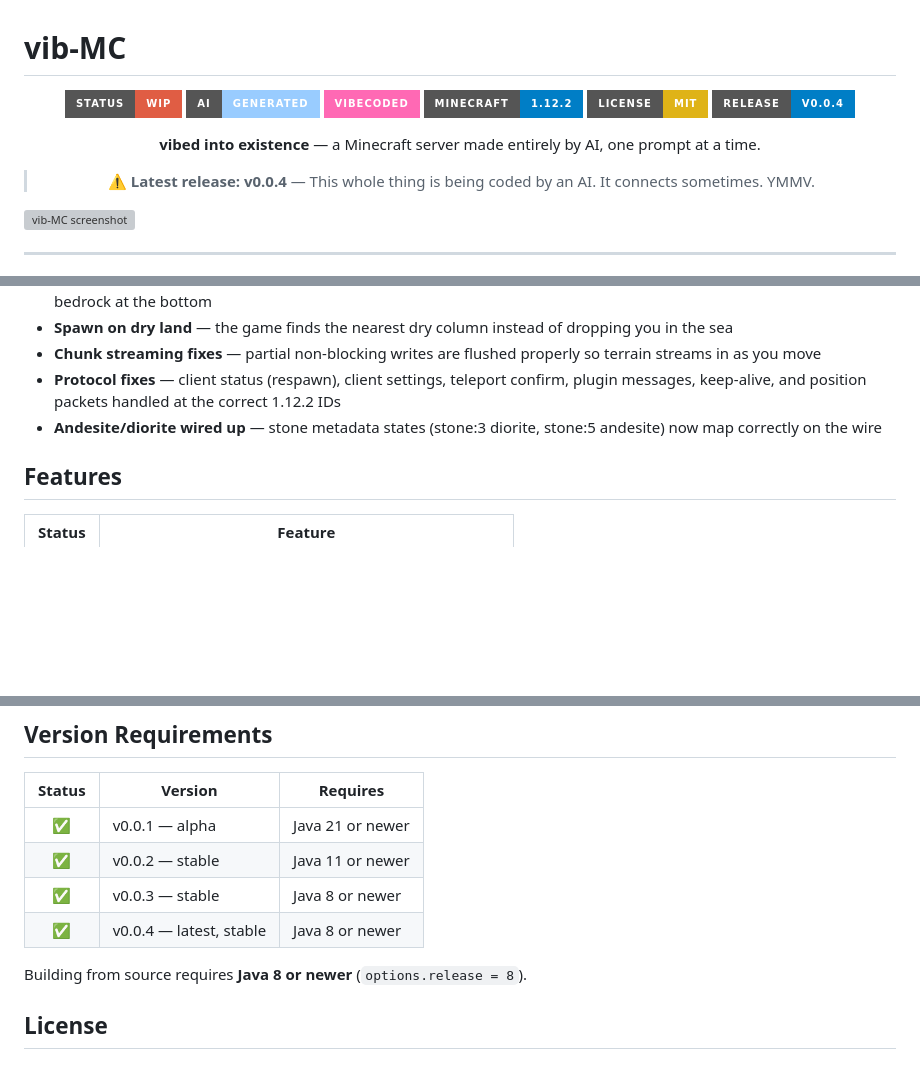
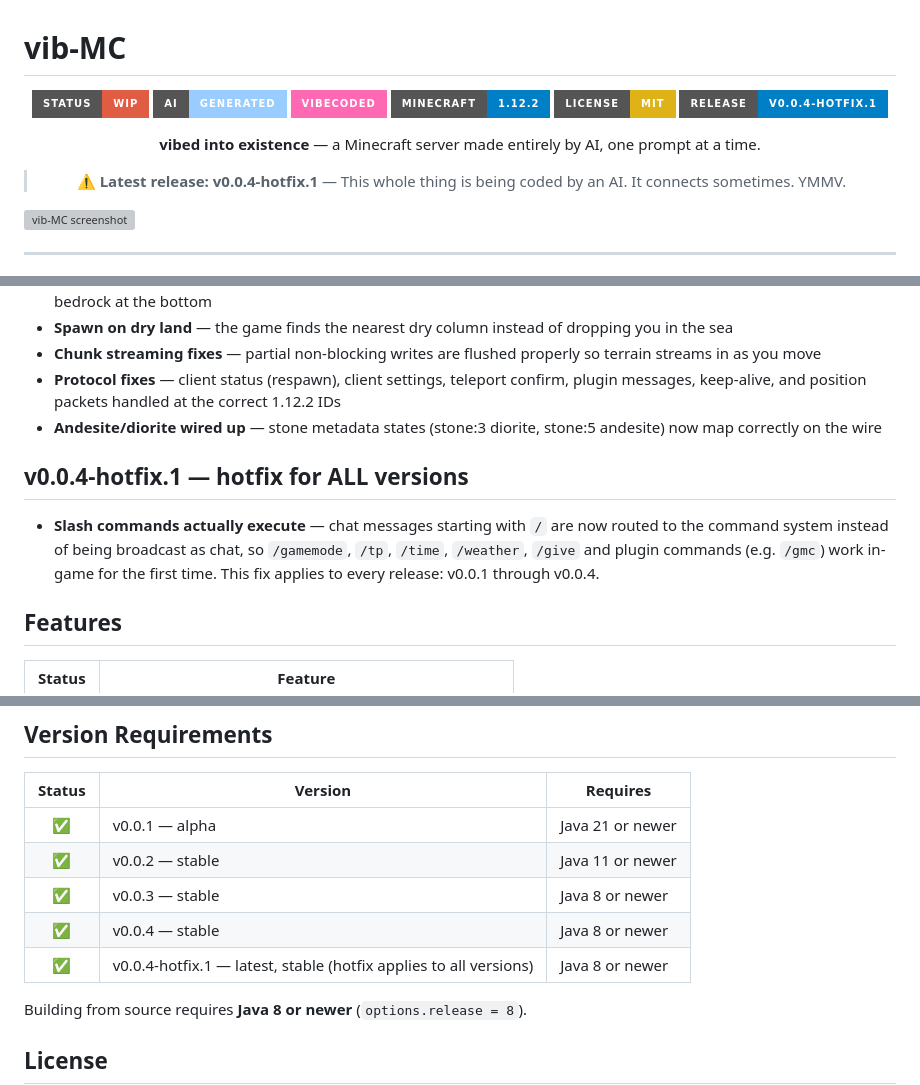
Before and after one commit to gabytz777/vib-MC, a Markdown page: README.md, 3 parts joined by grey strips. Drawn GitHub-style; badges without logos; blank space fills up the shorter version; grey boxes are pictures that could not be loaded.

Commit message:
README: point at v0.0.4-hotfix.1, document the all-versions command hotfix

```diff
--- a/README.md
+++ b/README.md
@@ -7,11 +7,11 @@
 [![Vibecoded](https://img.shields.io/badge/Vibecoded-ff69b4?style=for-the-badge)]()
 [![Minecraft](https://img.shields.io/badge/Minecraft-1.12.2-blue?style=for-the-badge&logo=minecraft)]()
 [![License: MIT](https://img.shields.io/badge/License-MIT-yellow?style=for-the-badge)]()
-[![Release](https://img.shields.io/badge/Release-v0.0.4-blue?style=for-the-badge)](https://github.com/gabytz777/vib-MC/releases/tag/v0.0.4)
+[![Release](https://img.shields.io/badge/Release-v0.0.4--hotfix.1-blue?style=for-the-badge)](https://github.com/gabytz777/vib-MC/releases/tag/v0.0.4-hotfix.1)
 
 **vibed into existence** — a Minecraft server made entirely by AI, one prompt at a time.
 
-> ⚠️ **Latest release: v0.0.4** — This whole thing is being coded by an AI. It connects sometimes. YMMV.
+> ⚠️ **Latest release: v0.0.4-hotfix.1** — This whole thing is being coded by an AI. It connects sometimes. YMMV.
 
 </div>
 
@@ -30,6 +30,10 @@
 - **Protocol fixes** — client status (respawn), client settings, teleport confirm, plugin messages, keep-alive, and position packets handled at the correct 1.12.2 IDs
 - **Andesite/diorite wired up** — stone metadata states (stone:3 diorite, stone:5 andesite) now map correctly on the wire
 
+## v0.0.4-hotfix.1 — hotfix for ALL versions
+
+- **Slash commands actually execute** — chat messages starting with `/` are now routed to the command system instead of being broadcast as chat, so `/gamemode`, `/tp`, `/time`, `/weather`, `/give` and plugin commands (e.g. `/gmc`) work in-game for the first time. This fix applies to every release: v0.0.1 through v0.0.4.
+
 ## Features
 
 | Status | Feature |
@@ -83,7 +87,8 @@ net.vibmc.permission  — who can do what
 | ✅ | v0.0.1 — alpha | Java 21 or newer |
 | ✅ | v0.0.2 — stable | Java 11 or newer |
 | ✅ | v0.0.3 — stable | Java 8 or newer |
-| ✅ | v0.0.4 — latest, stable | Java 8 or newer |
+| ✅ | v0.0.4 — stable | Java 8 or newer |
+| ✅ | v0.0.4-hotfix.1 — latest, stable (hotfix applies to all versions) | Java 8 or newer |
 
 Building from source requires **Java 8 or newer** (`options.release = 8`).
 
```
Also changed, not shown: other parts of README.md (+1 -1 lines).
